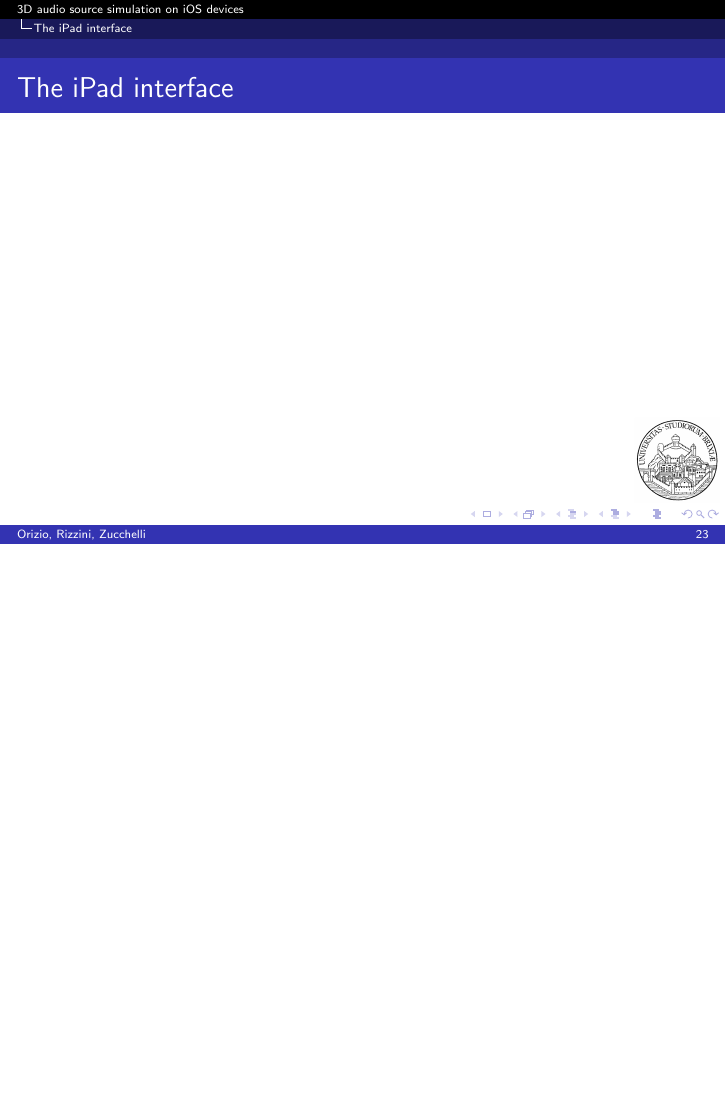
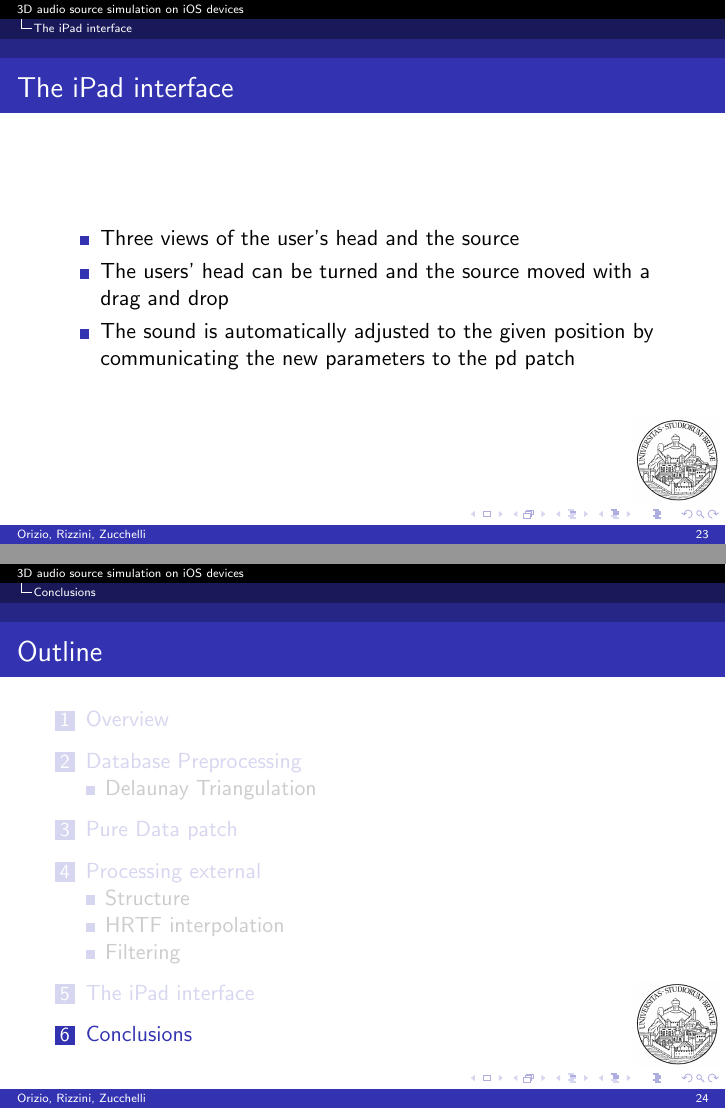
Before and after one commit to MORZorg/i3DAudio, LaTeX slides (documents/presentation/presentazione.tex): page 23 of 23 before the commit and pages 23 and 24 of 25 after it, the two joined at a grey line, the shorter picture padded with empty space. Compiled offline with pdfLaTeX.

Commit message:
Pres stuff
Added triangulation screen, updated ios_patch screen, added few comments
on the interface

```diff
--- a/documents/presentation/presentazione.tex
+++ b/documents/presentation/presentazione.tex
@@ -223,14 +232,22 @@
 
 	\begin{frame}
 		\frametitle{\insertsection}
+		\begin{itemize}
+			\item Three views of the user's head and the source
+			\item The users' head can be turned and the source moved with a drag and drop
+			\item The sound is automatically adjusted to the given position by communicating the
+				new parameters to the pd patch
+		\end{itemize}
+	\end{frame}
+
+	\section{Conclusions}
+
+	\begin{frame}
+		\frametitle{\insertsection}
 		\begin{figure}
 			\centering
-			\includegraphics[width=0.6\textwidth]{images/marine.jpg}
+			\includegraphics[width=0.6\textwidth]{images/alas.jpg}
 		\end{figure}
 	\end{frame}
 
-	\begin{frame}
-		\frametitle{\insertsection}
-	\end{frame}
-
 \end{document}
```
Also changed, not shown: documents/presentation/images/alas.jpg (added), documents/presentation/images/iOS_patch.png, documents/presentation/images/triangulation.png (added), documents/presentation/presentazione.pdf, documents/presentation/presentazione.tex (11 more changed lines), 1 other file.
